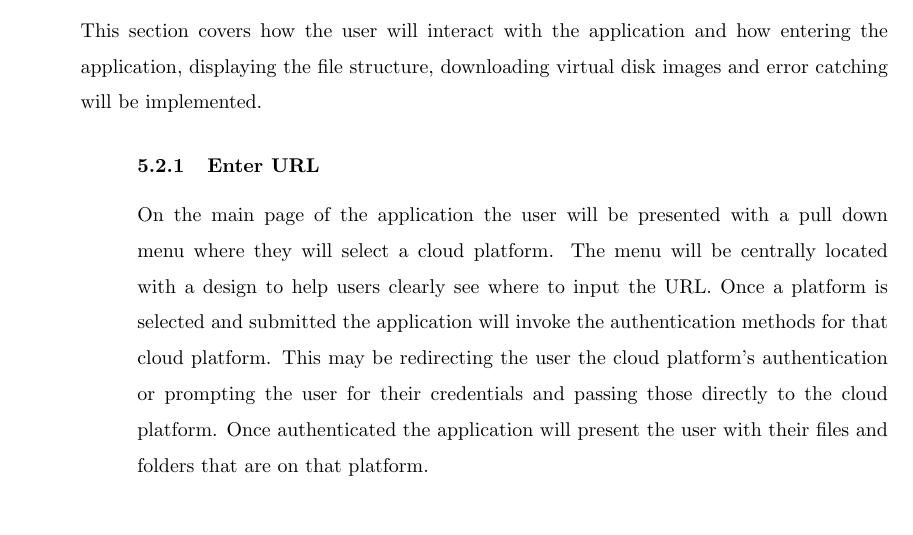
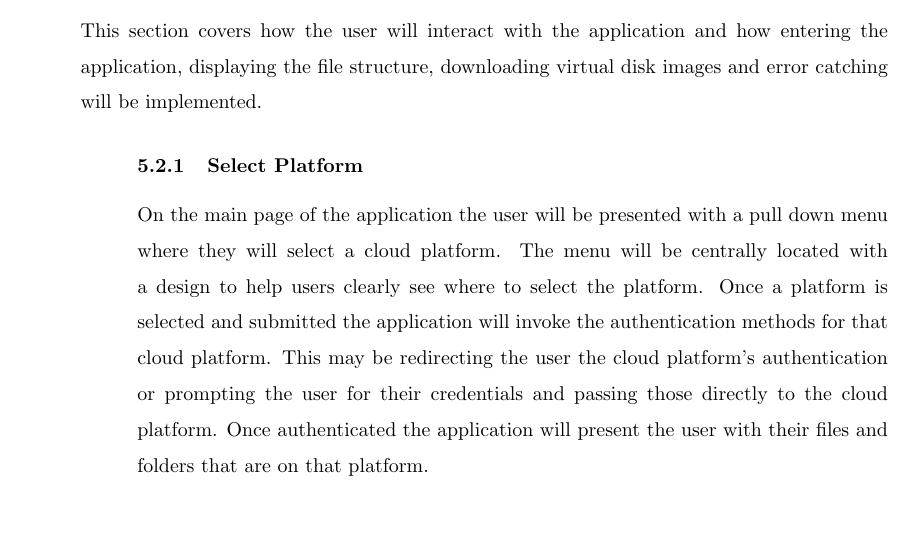
Before and after one commit to Captain-Cybeard/Capstone_Project, a LaTeX document (Docs/ReqSpec/reqspec.tex): part of page 9 of 12, cut so that both start at the same text. Compiled offline with pdfLaTeX.

Commit message:
fixed error in reqspec

```diff
--- a/Docs/ReqSpec/reqspec.tex
+++ b/Docs/ReqSpec/reqspec.tex
@@ -161,9 +161,9 @@
         This section covers how the user will interact with the application and how entering the application, displaying the file structure, downloading virtual disk images and error catching
         will be implemented.
 
-            \subsubsection{Enter URL}
+            \subsubsection{Select Platform}
             On the main page of the application the user will be presented with a pull down menu where they will select a cloud platform. The menu will be centrally located with a design to
-            help users clearly see where to input the URL. Once a platform is selected and submitted the application will invoke the authentication methods for that cloud platform. This may be redirecting the user
+            help users clearly see where to select the platform. Once a platform is selected and submitted the application will invoke the authentication methods for that cloud platform. This may be redirecting the user
             the cloud platform's authentication or prompting the user for their credentials and passing those directly to the cloud platform.
             Once authenticated the application will present the user with their files and folders that are on that platform.
 
```
Also changed, not shown: Docs/Design/design.pdf, Docs/ReqSpec/reqspec.pdf.
